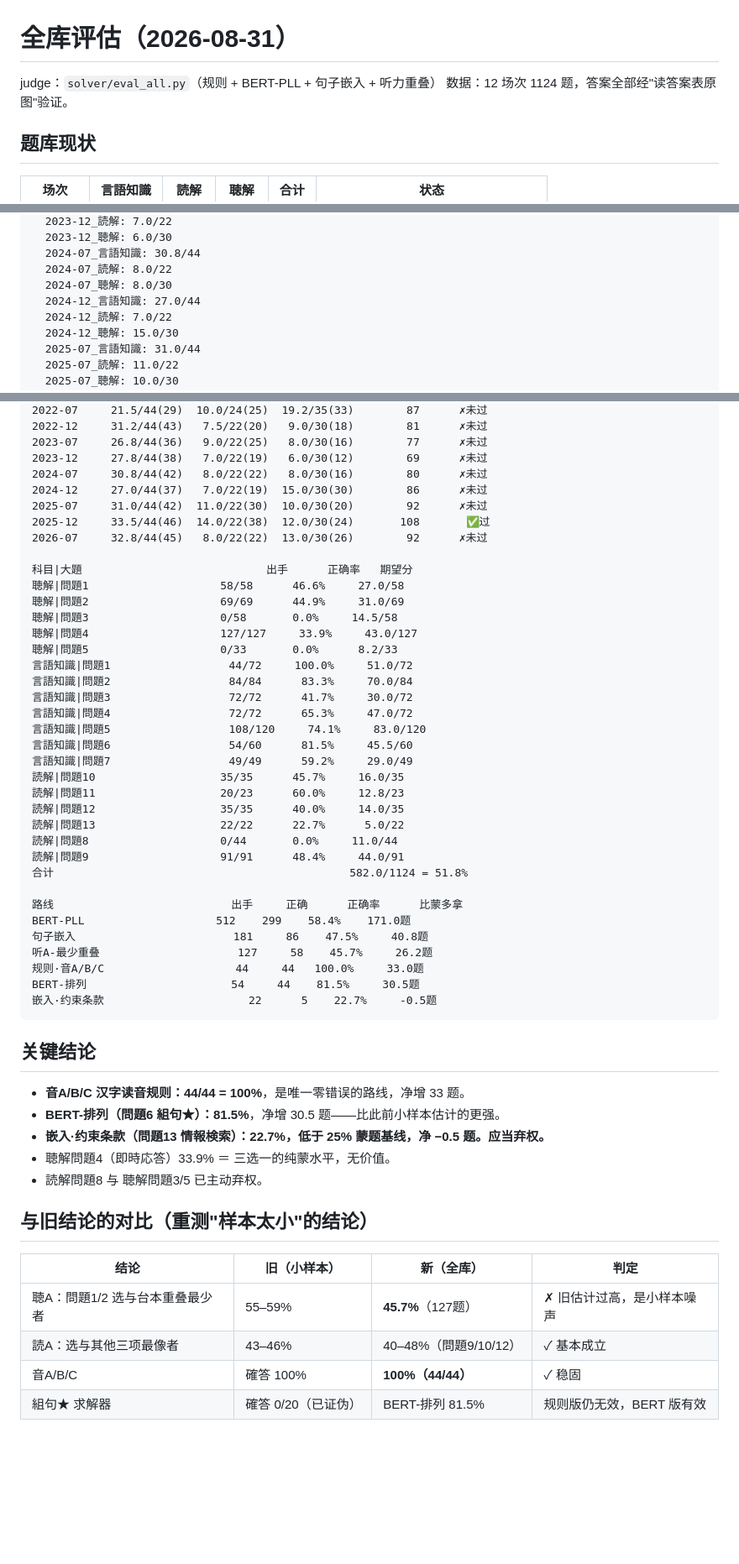
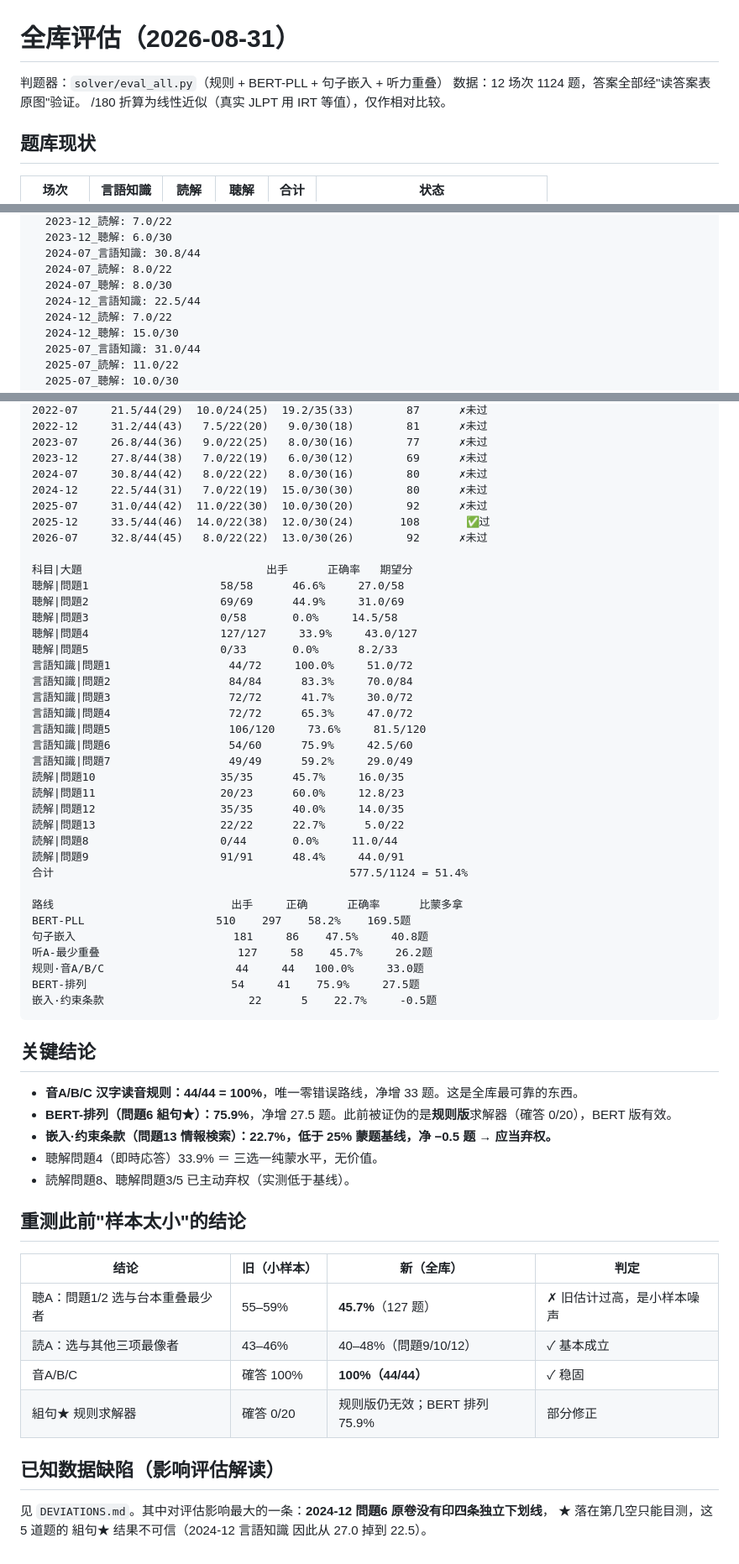
Before and after one commit to herclyon1/jlpt, a Markdown page: EVALUATION.md, 3 parts joined by grey strips. Shown at 84% size. Drawn GitHub-style; blank space fills up the shorter version.

````diff
--- a/EVALUATION.md
+++ b/EVALUATION.md
@@ -1,7 +1,8 @@
 # 全库评估（2026-08-31）
 
-judge：`solver/eval_all.py`（规则 + BERT-PLL + 句子嵌入 + 听力重叠）
+判题器：`solver/eval_all.py`（规则 + BERT-PLL + 句子嵌入 + 听力重叠）
 数据：12 场次 1124 题，答案全部经"读答案表原图"验证。
+/180 折算为线性近似（真实 JLPT 用 IRT 等值），仅作相对比较。
 
 ## 题库现状
 
@@ -45,7 +46,7 @@ judge：`solver/eval_all.py`（规则 + BERT-PLL + 句子嵌入 + 听力重叠
   2024-07_言語知識: 30.8/44
   2024-07_読解: 8.0/22
   2024-07_聴解: 8.0/30
-  2024-12_言語知識: 27.0/44
+  2024-12_言語知識: 22.5/44
   2024-12_読解: 7.0/22
   2024-12_聴解: 15.0/30
   2025-07_言語知識: 31.0/44
@@ -68,7 +69,7 @@ judge：`solver/eval_all.py`（规则 + BERT-PLL + 句子嵌入 + 听力重叠
 2023-07     26.8/44(36)   9.0/22(25)   8.0/30(16)        77      ✗未过
 2023-12     27.8/44(38)   7.0/22(19)   6.0/30(12)        69      ✗未过
 2024-07     30.8/44(42)   8.0/22(22)   8.0/30(16)        80      ✗未过
-2024-12     27.0/44(37)   7.0/22(19)  15.0/30(30)        86      ✗未过
+2024-12     22.5/44(31)   7.0/22(19)  15.0/30(30)        80      ✗未过
 2025-07     31.0/44(42)  11.0/22(30)  10.0/30(20)        92      ✗未过
 2025-12     33.5/44(46)  14.0/22(38)  12.0/30(24)       108       ✅过
 2026-07     32.8/44(45)   8.0/22(22)  13.0/30(26)        92      ✗未过
@@ -83,8 +84,8 @@ judge：`solver/eval_all.py`（规则 + BERT-PLL + 句子嵌入 + 听力重叠
 言語知識|問題2                  84/84      83.3%     70.0/84
 言語知識|問題3                  72/72      41.7%     30.0/72
 言語知識|問題4                  72/72      65.3%     47.0/72
-言語知識|問題5                  108/120     74.1%     83.0/120
-言語知識|問題6                  54/60      81.5%     45.5/60
+言語知識|問題5                  106/120     73.6%     81.5/120
+言語知識|問題6                  54/60      75.9%     42.5/60
 言語知識|問題7                  49/49      59.2%     29.0/49
 読解|問題10                   35/35      45.7%     16.0/35
 読解|問題11                   20/23      60.0%     12.8/23
@@ -92,30 +93,35 @@ judge：`solver/eval_all.py`（规则 + BERT-PLL + 句子嵌入 + 听力重叠
 読解|問題13                   22/22      22.7%      5.0/22
 読解|問題8                    0/44       0.0%     11.0/44
 読解|問題9                    91/91      48.4%     44.0/91
-合计                                             582.0/1124 = 51.8%
+合计                                             577.5/1124 = 51.4%
 
 路线                           出手     正确      正确率      比蒙多拿
-BERT-PLL                    512    299    58.4%    171.0题
+BERT-PLL                    510    297    58.2%    169.5题
 句子嵌入                        181     86    47.5%     40.8题
 听A-最少重叠                     127     58    45.7%     26.2题
 规则·音A/B/C                    44     44   100.0%     33.0题
-BERT-排列                      54     44    81.5%     30.5题
+BERT-排列                      54     41    75.9%     27.5题
 嵌入·约束条款                      22      5    22.7%     -0.5题
 ```
 
 ## 关键结论
 
-- **音A/B/C 汉字读音规则：44/44 = 100%**，是唯一零错误的路线，净增 33 题。
-- **BERT-排列（問題6 組句★）：81.5%**，净增 30.5 题——比此前小样本估计的更强。
-- **嵌入·约束条款（問題13 情報検索）：22.7%，低于 25% 蒙题基线，净 −0.5 题。应当弃权。**
-- 聴解問題4（即時応答）33.9% ＝ 三选一的纯蒙水平，无价值。
-- 読解問題8 与 聴解問題3/5 已主动弃权。
+- **音A/B/C 汉字读音规则：44/44 = 100%**，唯一零错误路线，净增 33 题。这是全库最可靠的东西。
+- **BERT-排列（問題6 組句★）：75.9%**，净增 27.5 题。此前被证伪的是**规则版**求解器（確答 0/20），BERT 版有效。
+- **嵌入·约束条款（問題13 情報検索）：22.7%，低于 25% 蒙题基线，净 −0.5 题 → 应当弃权。**
+- 聴解問題4（即時応答）33.9% ＝ 三选一纯蒙水平，无价值。
+- 読解問題8、聴解問題3/5 已主动弃权（实测低于基线）。
 
-## 与旧结论的对比（重测"样本太小"的结论）
+## 重测此前"样本太小"的结论
 
 | 结论 | 旧（小样本） | 新（全库） | 判定 |
 |---|---|---|---|
-| 聴A：問題1/2 选与台本重叠最少者 | 55–59% | **45.7%**（127题） | ✗ 旧估计过高，是小样本噪声 |
+| 聴A：問題1/2 选与台本重叠最少者 | 55–59% | **45.7%**（127 题） | ✗ 旧估计过高，是小样本噪声 |
 | 読A：选与其他三项最像者 | 43–46% | 40–48%（問題9/10/12） | ✓ 基本成立 |
 | 音A/B/C | 確答 100% | **100%（44/44）** | ✓ 稳固 |
-| 組句★ 求解器 | 確答 0/20（已证伪） | BERT-排列 81.5% | 规则版仍无效，BERT 版有效 |
+| 組句★ 规则求解器 | 確答 0/20 | 规则版仍无效；BERT 排列 75.9% | 部分修正 |
+
+## 已知数据缺陷（影响评估解读）
+
+见 `DEVIATIONS.md`。其中对评估影响最大的一条：**2024-12 問題6 原卷没有印四条独立下划线**，
+★ 落在第几空只能目测，这 5 道题的 組句★ 结果不可信（2024-12 言語知識 因此从 27.0 掉到 22.5）。
````
